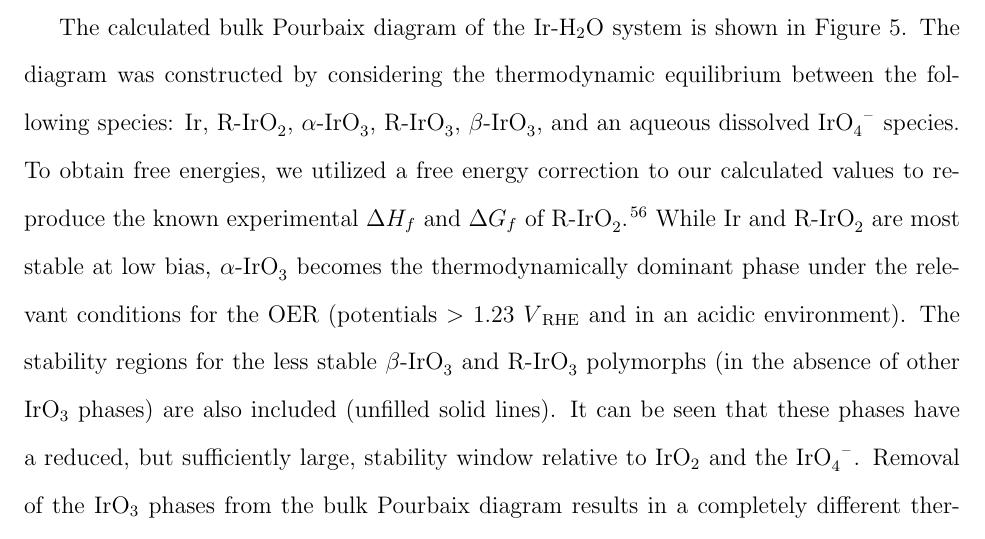
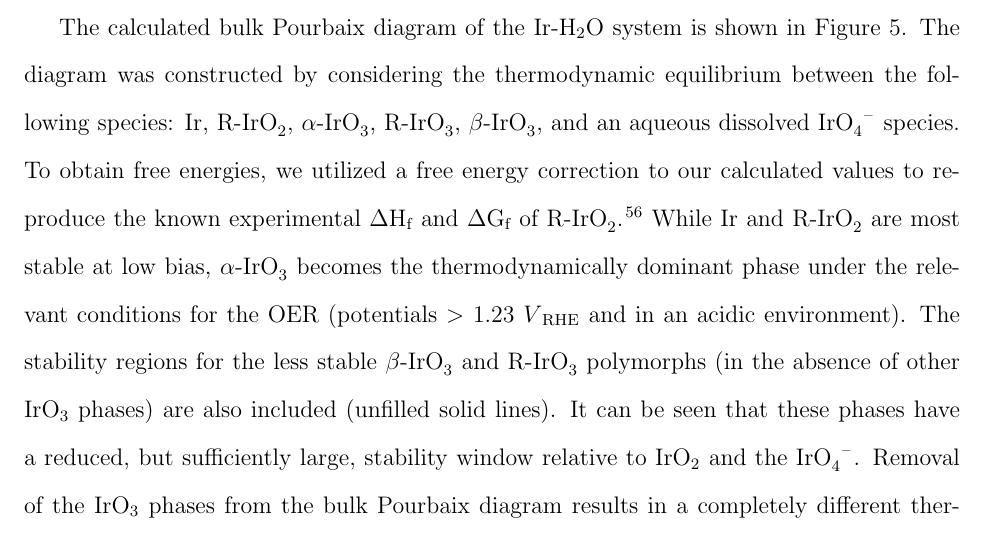
Before and after one commit to flash-jaehyun/PAPER_IrOx_Active_Learning_OER, a LaTeX paper (00_main_manuscript.tex, which reads 03_sections/02_03__echem_oer.tex): part of page 12 of 47, cut so that both start at the same text. Compiled offline with pdfLaTeX.

Commit message:
Misc final changes

```diff
--- a/03_sections/02_03__echem_oer.tex
+++ b/03_sections/02_03__echem_oer.tex
@@ -38,12 +38,10 @@ The calculated bulk Pourbaix diagram of the Ir-H\textsubscript{2}O system is sho
 %
 The diagram was constructed by considering the thermodynamic equilibrium between the following species: Ir, \rIrOtwo, \aIrOthree, \rIrOthree, \bIrOthree, and an aqueous dissolved \IrOfourm species.
 %
-%
-To obtain free energies, we utilized a free energy correction to our calculated values to reproduce the known experimental $\Delta H_f$ and $\Delta G_f$ of \rIrOtwo.~\cite{Barin1995}
+To obtain free energies, we utilized a free energy correction to our calculated values to reproduce the known experimental \DHf and \DGf of \rIrOtwo.~\cite{Barin1995}
 %
 While Ir and \rIrOtwo are most stable at low bias, \aIrOthree becomes the thermodynamically dominant phase under the relevant conditions for the OER (potentials $>$ \num{1.23} \VRHE and in an acidic environment).
 %
-% I want to be careful about how I talk about the metastable structures in the bulk Pourbaix, they strictly speaking shouldn't be there at all
 The stability regions for the less stable \bIrOthree and \rIrOthree polymorphs (in the absence of other \IrOthree phases) are also included (unfilled solid lines).
 %
 It can be seen that these phases have a reduced, but sufficiently large, stability window relative to \IrOtwo and the \IrOfourm.
```
Also changed, not shown: 03_sections/authors.tex (+1 -1 lines).
